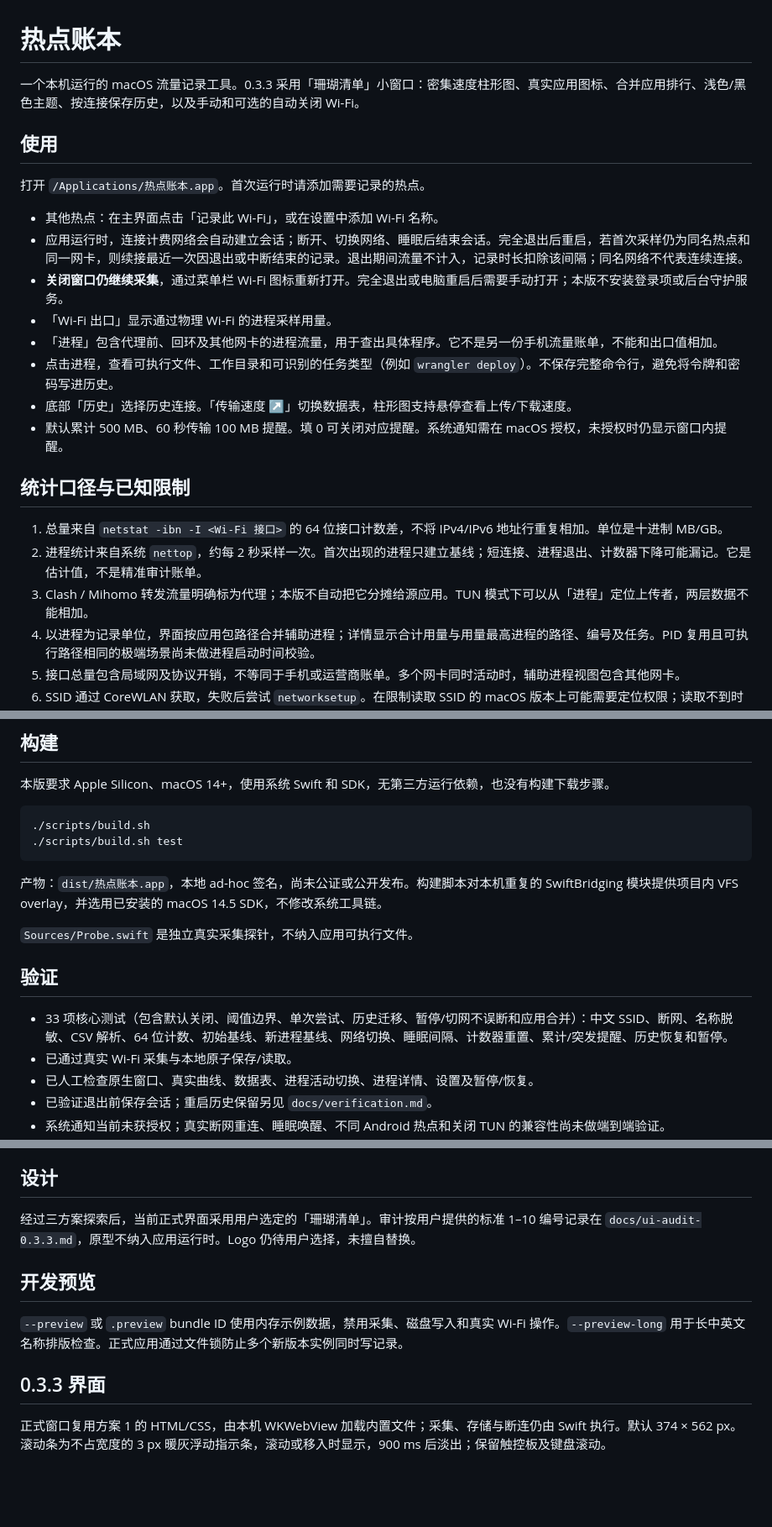
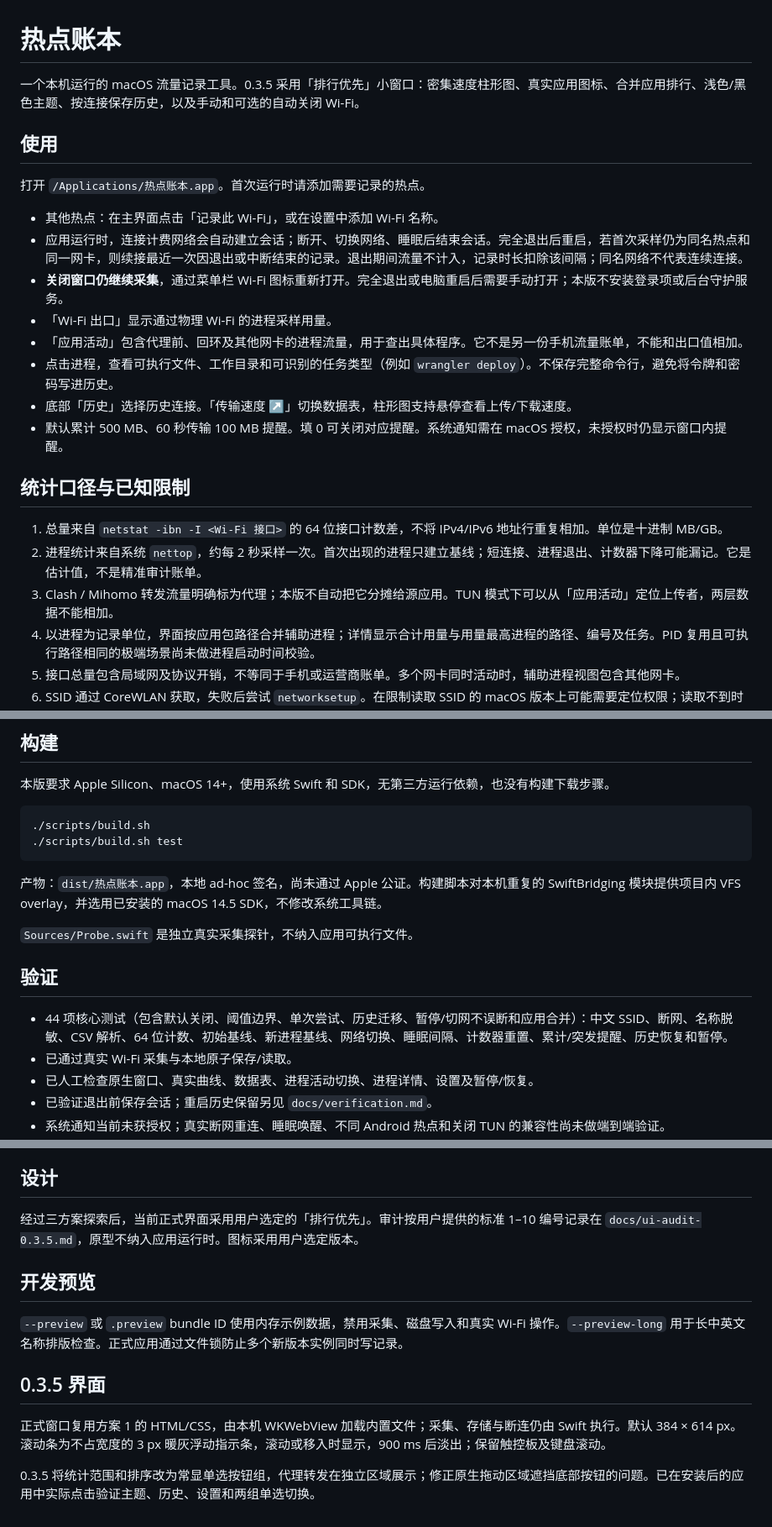
Before and after one commit to holynova/hotspot-ledger, a Markdown page: docs/USER-GUIDE.md, 3 parts joined by grey strips. Shown at 84% size. Drawn GitHub-style; blank space fills up the shorter version.

````diff
--- a/docs/USER-GUIDE.md
+++ b/docs/USER-GUIDE.md
@@ -1,6 +1,6 @@
 # 热点账本
 
-一个本机运行的 macOS 流量记录工具。0.3.3 采用「珊瑚清单」小窗口：密集速度柱形图、真实应用图标、合并应用排行、浅色/黑色主题、按连接保存历史，以及手动和可选的自动关闭 Wi-Fi。
+一个本机运行的 macOS 流量记录工具。0.3.5 采用「排行优先」小窗口：密集速度柱形图、真实应用图标、合并应用排行、浅色/黑色主题、按连接保存历史，以及手动和可选的自动关闭 Wi-Fi。
 
 ## 使用
 
@@ -10,7 +10,7 @@
 - 应用运行时，连接计费网络会自动建立会话；断开、切换网络、睡眠后结束会话。完全退出后重启，若首次采样仍为同名热点和同一网卡，则续接最近一次因退出或中断结束的记录。退出期间流量不计入，记录时长扣除该间隔；同名网络不代表连续连接。
 - **关闭窗口仍继续采集**，通过菜单栏 Wi-Fi 图标重新打开。完全退出或电脑重启后需要手动打开；本版不安装登录项或后台守护服务。
 - 「Wi-Fi 出口」显示通过物理 Wi-Fi 的进程采样用量。
-- 「进程」包含代理前、回环及其他网卡的进程流量，用于查出具体程序。它不是另一份手机流量账单，不能和出口值相加。
+- 「应用活动」包含代理前、回环及其他网卡的进程流量，用于查出具体程序。它不是另一份手机流量账单，不能和出口值相加。
 - 点击进程，查看可执行文件、工作目录和可识别的任务类型（例如 `wrangler deploy`）。不保存完整命令行，避免将令牌和密码写进历史。
 - 底部「历史」选择历史连接。「传输速度 ↗」切换数据表，柱形图支持悬停查看上传/下载速度。
 - 默认累计 500 MB、60 秒传输 100 MB 提醒。填 0 可关闭对应提醒。系统通知需在 macOS 授权，未授权时仍显示窗口内提醒。
@@ -19,7 +19,7 @@
 
 1. 总量来自 `netstat -ibn -I <Wi-Fi 接口>` 的 64 位接口计数差，不将 IPv4/IPv6 地址行重复相加。单位是十进制 MB/GB。
 2. 进程统计来自系统 `nettop`，约每 2 秒采样一次。首次出现的进程只建立基线；短连接、进程退出、计数器下降可能漏记。它是估计值，不是精准审计账单。
-3. Clash / Mihomo 转发流量明确标为代理；本版不自动把它分摊给源应用。TUN 模式下可以从「进程」定位上传者，两层数据不能相加。
+3. Clash / Mihomo 转发流量明确标为代理；本版不自动把它分摊给源应用。TUN 模式下可以从「应用活动」定位上传者，两层数据不能相加。
 4. 以进程为记录单位，界面按应用包路径合并辅助进程；详情显示合计用量与用量最高进程的路径、编号及任务。PID 复用且可执行路径相同的极端场景尚未做进程启动时间校验。
 5. 接口总量包含局域网及协议开销，不等同于手机或运营商账单。多个网卡同时活动时，辅助进程视图包含其他网卡。
 6. SSID 通过 CoreWLAN 获取，失败后尝试 `networksetup`。在限制读取 SSID 的 macOS 版本上可能需要定位权限；读取不到时明确停止自动计费，绝不猜测网络身份。当前已在 macOS 14.8.1 上验证。
@@ -44,13 +44,13 @@ JSON 原子写入，文件权限 0600，目录权限 0700。损坏的历史不
 ./scripts/build.sh test
 ```
 
-产物：`dist/热点账本.app`，本地 ad-hoc 签名，尚未公证或公开发布。构建脚本对本机重复的 SwiftBridging 模块提供项目内 VFS overlay，并选用已安装的 macOS 14.5 SDK，不修改系统工具链。
+产物：`dist/热点账本.app`，本地 ad-hoc 签名，尚未通过 Apple 公证。构建脚本对本机重复的 SwiftBridging 模块提供项目内 VFS overlay，并选用已安装的 macOS 14.5 SDK，不修改系统工具链。
 
 `Sources/Probe.swift` 是独立真实采集探针，不纳入应用可执行文件。
 
 ## 验证
 
-- 33 项核心测试（包含默认关闭、阈值边界、单次尝试、历史迁移、暂停/切网不误断和应用合并）：中文 SSID、断网、名称脱敏、CSV 解析、64 位计数、初始基线、新进程基线、网络切换、睡眠间隔、计数器重置、累计/突发提醒、历史恢复和暂停。
+- 44 项核心测试（包含默认关闭、阈值边界、单次尝试、历史迁移、暂停/切网不误断和应用合并）：中文 SSID、断网、名称脱敏、CSV 解析、64 位计数、初始基线、新进程基线、网络切换、睡眠间隔、计数器重置、累计/突发提醒、历史恢复和暂停。
 - 已通过真实 Wi-Fi 采集与本地原子保存/读取。
 - 已人工检查原生窗口、真实曲线、数据表、进程活动切换、进程详情、设置及暂停/恢复。
 - 已验证退出前保存会话；重启历史保留另见 `docs/verification.md`。
@@ -59,12 +59,14 @@ JSON 原子写入，文件权限 0600，目录权限 0700。损坏的历史不
 
 ## 设计
 
-经过三方案探索后，当前正式界面采用用户选定的「珊瑚清单」。审计按用户提供的标准 1–10 编号记录在 `docs/ui-audit-0.3.3.md`，原型不纳入应用运行时。Logo 仍待用户选择，未擅自替换。
+经过三方案探索后，当前正式界面采用用户选定的「排行优先」。审计按用户提供的标准 1–10 编号记录在 `docs/ui-audit-0.3.5.md`，原型不纳入应用运行时。图标采用用户选定版本。
 
 ## 开发预览
 
 `--preview` 或 `.preview` bundle ID 使用内存示例数据，禁用采集、磁盘写入和真实 Wi-Fi 操作。`--preview-long` 用于长中英文名称排版检查。正式应用通过文件锁防止多个新版本实例同时写记录。
 
-## 0.3.3 界面
+## 0.3.5 界面
 
-正式窗口复用方案 1 的 HTML/CSS，由本机 WKWebView 加载内置文件；采集、存储与断连仍由 Swift 执行。默认 374 × 562 px。滚动条为不占宽度的 3 px 暖灰浮动指示条，滚动或移入时显示，900 ms 后淡出；保留触控板及键盘滚动。
+正式窗口复用方案 1 的 HTML/CSS，由本机 WKWebView 加载内置文件；采集、存储与断连仍由 Swift 执行。默认 384 × 614 px。滚动条为不占宽度的 3 px 暖灰浮动指示条，滚动或移入时显示，900 ms 后淡出；保留触控板及键盘滚动。
+
+0.3.5 将统计范围和排序改为常显单选按钮组，代理转发在独立区域展示；修正原生拖动区域遮挡底部按钮的问题。已在安装后的应用中实际点击验证主题、历史、设置和两组单选切换。
````
Also changed, not shown: other parts of docs/USER-GUIDE.md (+1 -1 lines), README.md (+2 -2 lines), site/assets/screenshot-dark.png, site/assets/screenshot.png, 6 other files.
